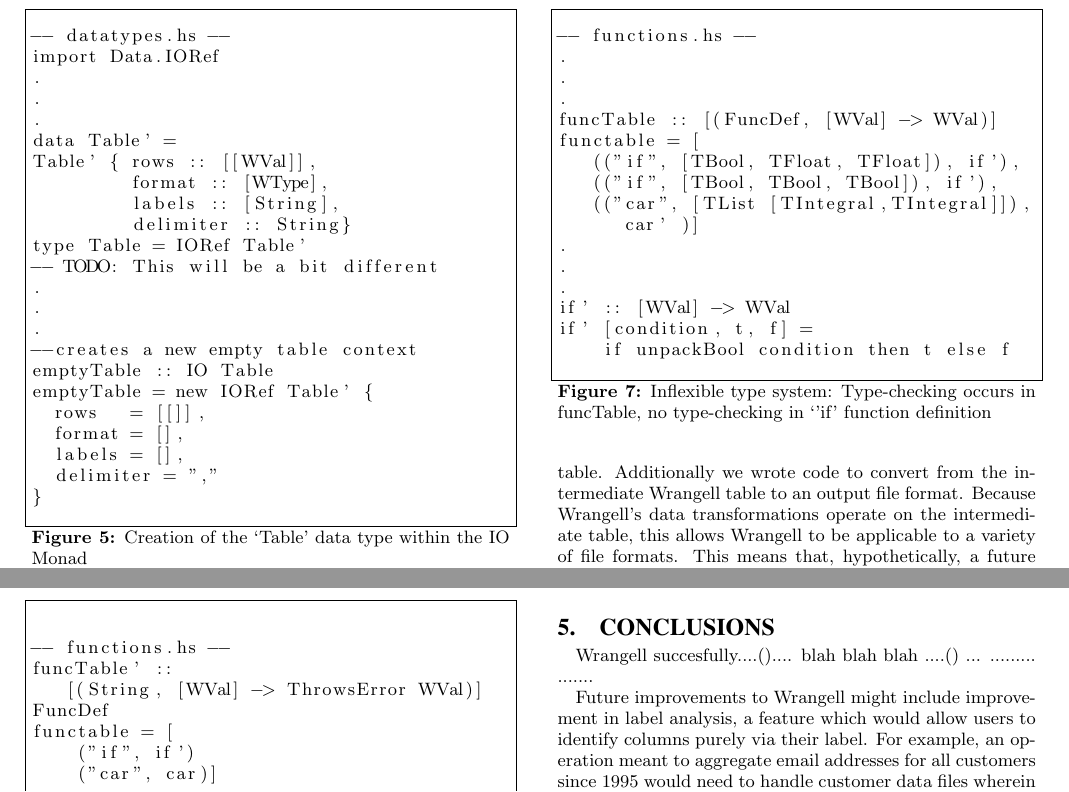
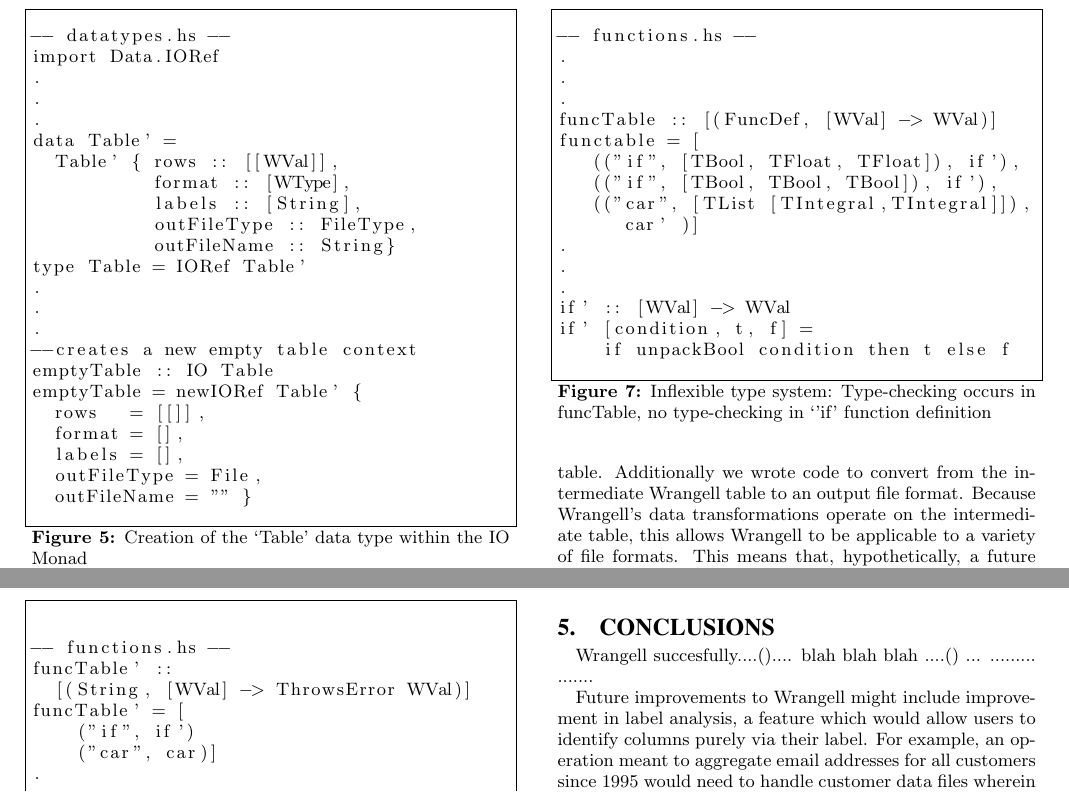
Before and after one commit to knalbant/wrangell, a LaTeX paper (LaTeX Files/main.tex): two parts of pages 4 and 5 of 5, joined at a grey line, cut so that both start at the same text. The pictures show the PDF file LaTeX Files/main.pdf that the author committed with the source.

Commit message:
Add files via upload
updated  Table data type code snippets

```diff
--- a/LaTeX Files/main.tex
+++ b/LaTeX Files/main.tex
@@ -300,8 +300,9 @@
 .
 .
 data Table' =
-Table' { rows :: [[WVal]],
-         format :: [WType],
-         labels :: [String],
-         delimiter :: String}
+  Table' { rows :: [[WVal]],
+           format :: [WType],
+           labels :: [String],
+           outFileType :: FileType,
+           outFileName :: String}
 type Table = IORef Table'
@@ -311,12 +311,12 @@
 .
 --creates a new empty table context
 emptyTable :: IO Table
-emptyTable = new IORef Table' {
+emptyTable = newIORef Table' {
   rows   = [[]],
   format = [],
   labels = [],
-  delimiter = ","
-}
+  outFileType = File,
+  outFileName = "" }
 \end{lstlisting}
 \label{tableIORef}
 \end{figure}
@@ -366,9 +366,8 @@
 
 -- functions.hs --
 funcTable' ::
-   [(String, [WVal] -> ThrowsError WVal)]
-FuncDef
-functable = [
+  [(String, [WVal] -> ThrowsError WVal)]
+funcTable' = [
     ("if", if')
     ("car", car)]
 .
```
Also changed, not shown: LaTeX Files/main.pdf, LaTeX Files/main.tex (1 more changed lines).
